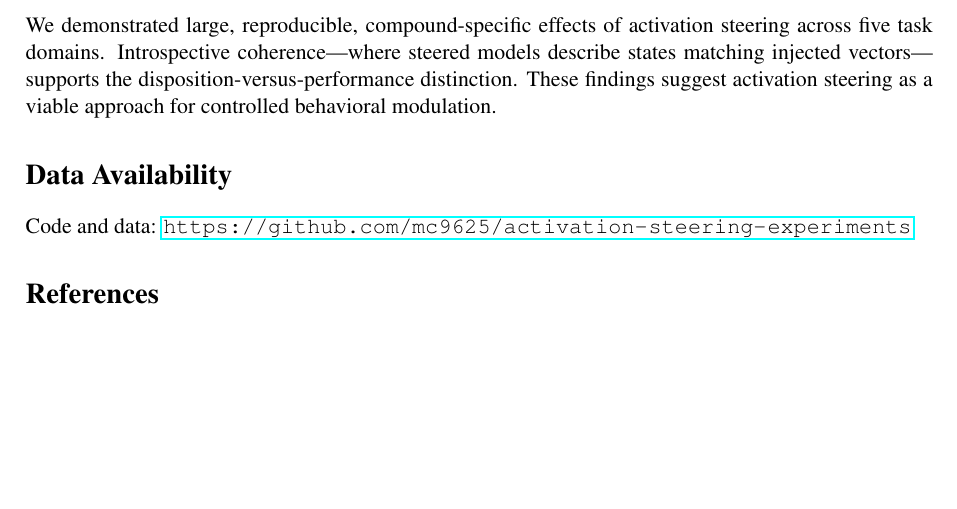
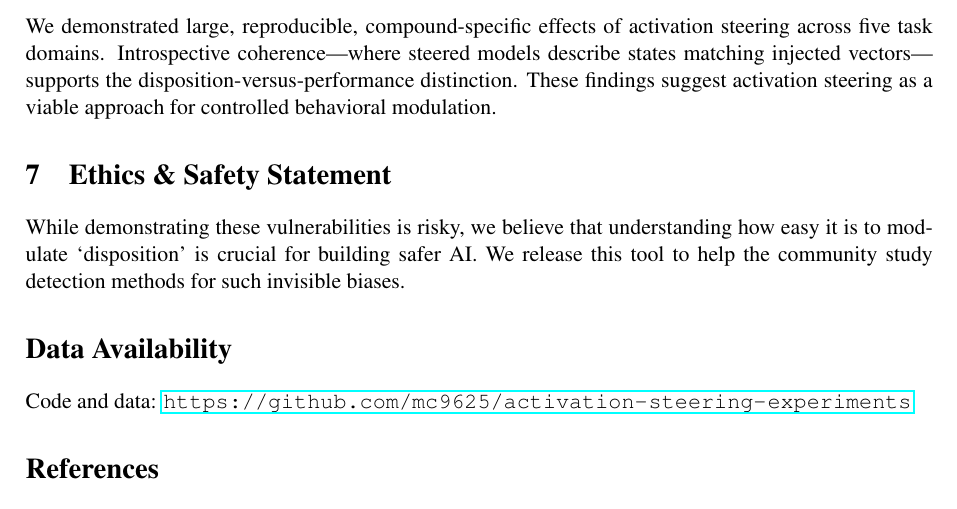
Before and after one commit to mc9625/activation-steering-experiments, a LaTeX paper (paper/paper.tex): part of page 4 of 5, cut so that both start at the same text, the shorter picture padded with empty space. Compiled offline with pdfLaTeX.

Commit message:
docs: update latex paper with ethics statement

```diff
--- a/paper/paper.tex
+++ b/paper/paper.tex
@@ -174,6 +174,10 @@ Single model (Llama 3.2 3B); single prompt per task; keyword-based metrics; no h
 
 We demonstrated large, reproducible, compound-specific effects of activation steering across five task domains. Introspective coherence---where steered models describe states matching injected vectors---supports the disposition-versus-performance distinction. These findings suggest activation steering as a viable approach for controlled behavioral modulation.
 
+\section{Ethics \& Safety Statement}
+
+While demonstrating these vulnerabilities is risky, we believe that understanding how easy it is to modulate `disposition' is crucial for building safer AI. We release this tool to help the community study detection methods for such invisible biases.
+
 \section*{Data Availability}
 
 Code and data: \url{https://github.com/mc9625/activation-steering-experiments}
```
